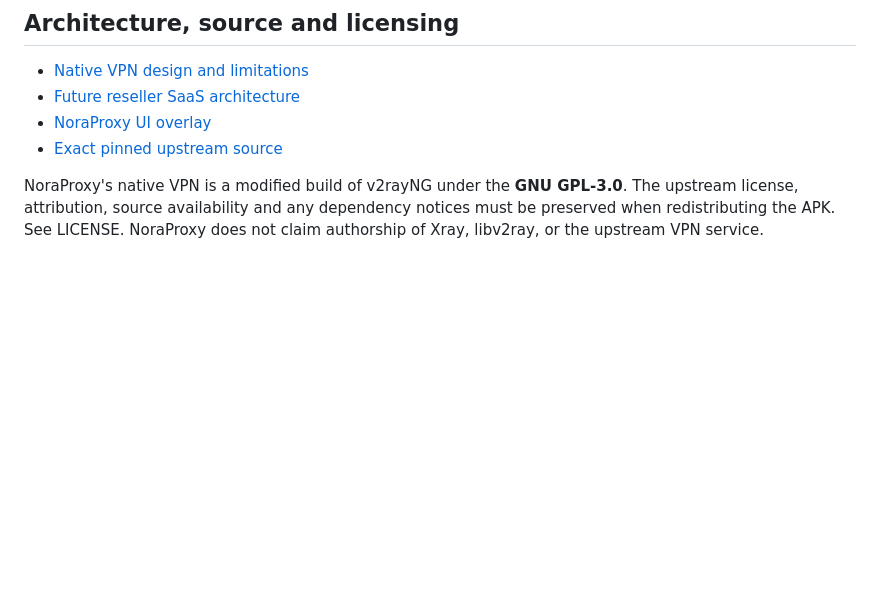
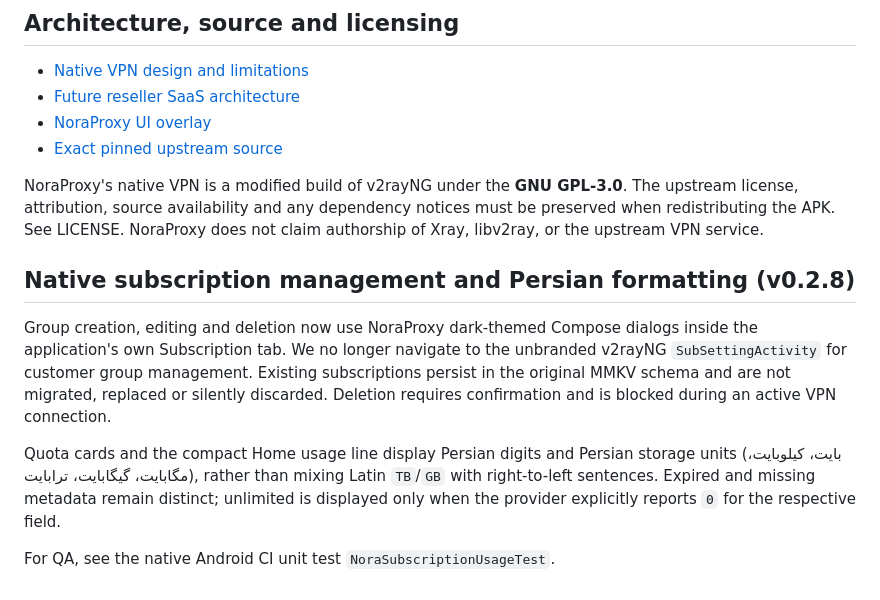
Before and after one commit to hazhanhasani/noraproxy, a Markdown page: README.md, the part around the change. GitHub-like rendering; blank space fills up the shorter version.

Commit message:
docs: describe native-only subscription management and Persian traffic presentation

```diff
--- a/README.md
+++ b/README.md
@@ -61,3 +61,20 @@ Or open the offline web/reseller.html form. Opening that private link on an Andr
 - [Exact pinned upstream source](https://github.com/2dust/v2rayNG/tree/9fcb1a30f81345920f9609029ae923b4ea0a866c)
 
 NoraProxy's native VPN is a modified build of v2rayNG under the **GNU GPL-3.0**. The upstream license, attribution, source availability and any dependency notices must be preserved when redistributing the APK. See LICENSE. NoraProxy does not claim authorship of Xray, libv2ray, or the upstream VPN service.
+
+## Native subscription management and Persian formatting (v0.2.8)
+
+Group creation, editing and deletion now use NoraProxy dark-themed Compose dialogs
+inside the application's own Subscription tab. We no longer navigate to the
+unbranded v2rayNG `SubSettingActivity` for customer group management.
+Existing subscriptions persist in the original MMKV schema and are not migrated,
+replaced or silently discarded. Deletion requires confirmation and is blocked
+during an active VPN connection.
+
+Quota cards and the compact Home usage line display Persian digits and
+Persian storage units (بایت، کیلوبایت، مگابایت، گیگابایت، ترابایت),
+rather than mixing Latin `TB`/`GB` with right-to-left sentences.
+Expired and missing metadata remain distinct; unlimited is displayed only when
+the provider explicitly reports `0` for the respective field.
+
+For QA, see the native Android CI unit test `NoraSubscriptionUsageTest`.
```
